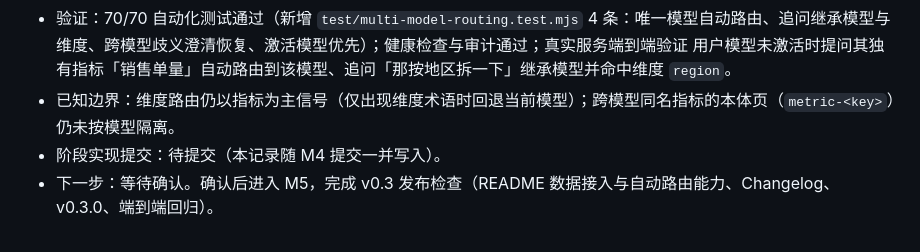
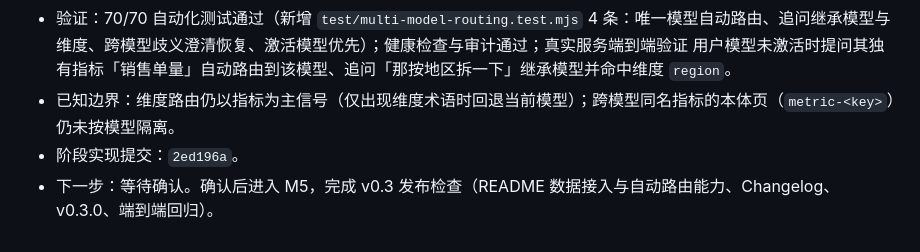
Before and after one commit to wchao030410-sudo/MetricLore, a Markdown page: docs/V0.3_ITERATION_PLAN.md, the part around the change. GitHub-like rendering.

Commit message:
Record v0.3 M4 completion

```diff
--- a/docs/V0.3_ITERATION_PLAN.md
+++ b/docs/V0.3_ITERATION_PLAN.md
@@ -250,5 +250,5 @@ GET    /api/evaluation              # 既有：评测报告、运行、快照（
   - 自定义模型维度补充常见中文别名（region→地区/区域/大区、channel→渠道/来源、category→品类 等），使「按地区拆」等中文追问在用户模型上可命中。
 - 验证：70/70 自动化测试通过（新增 `test/multi-model-routing.test.mjs` 4 条：唯一模型自动路由、追问继承模型与维度、跨模型歧义澄清恢复、激活模型优先）；健康检查与审计通过；真实服务端到端验证 用户模型未激活时提问其独有指标「销售单量」自动路由到该模型、追问「那按地区拆一下」继承模型并命中维度 `region`。
 - 已知边界：维度路由仍以指标为主信号（仅出现维度术语时回退当前模型）；跨模型同名指标的本体页（`metric-<key>`）仍未按模型隔离。
-- 阶段实现提交：待提交（本记录随 M4 提交一并写入）。
+- 阶段实现提交：`2ed196a`。
 - 下一步：等待确认。确认后进入 M5，完成 v0.3 发布检查（README 数据接入与自动路由能力、Changelog、v0.3.0、端到端回归）。
```
